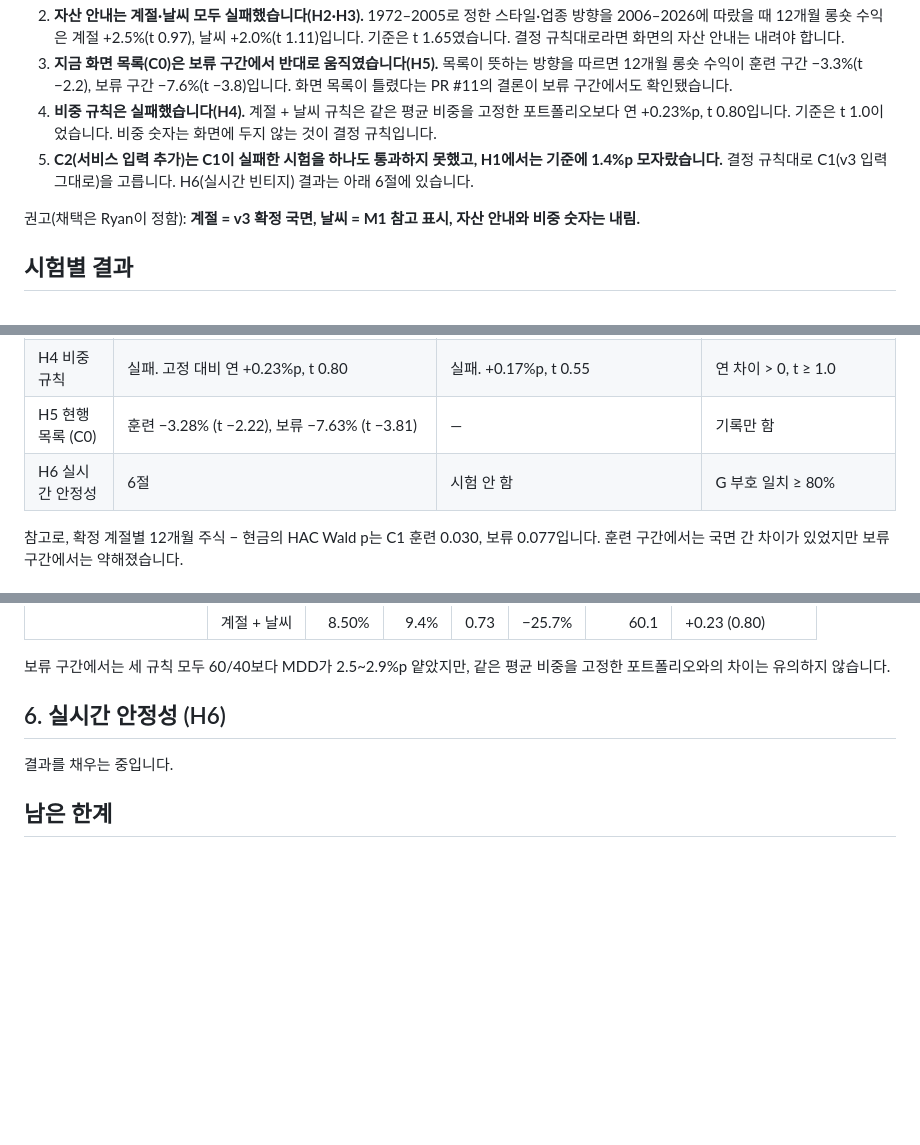
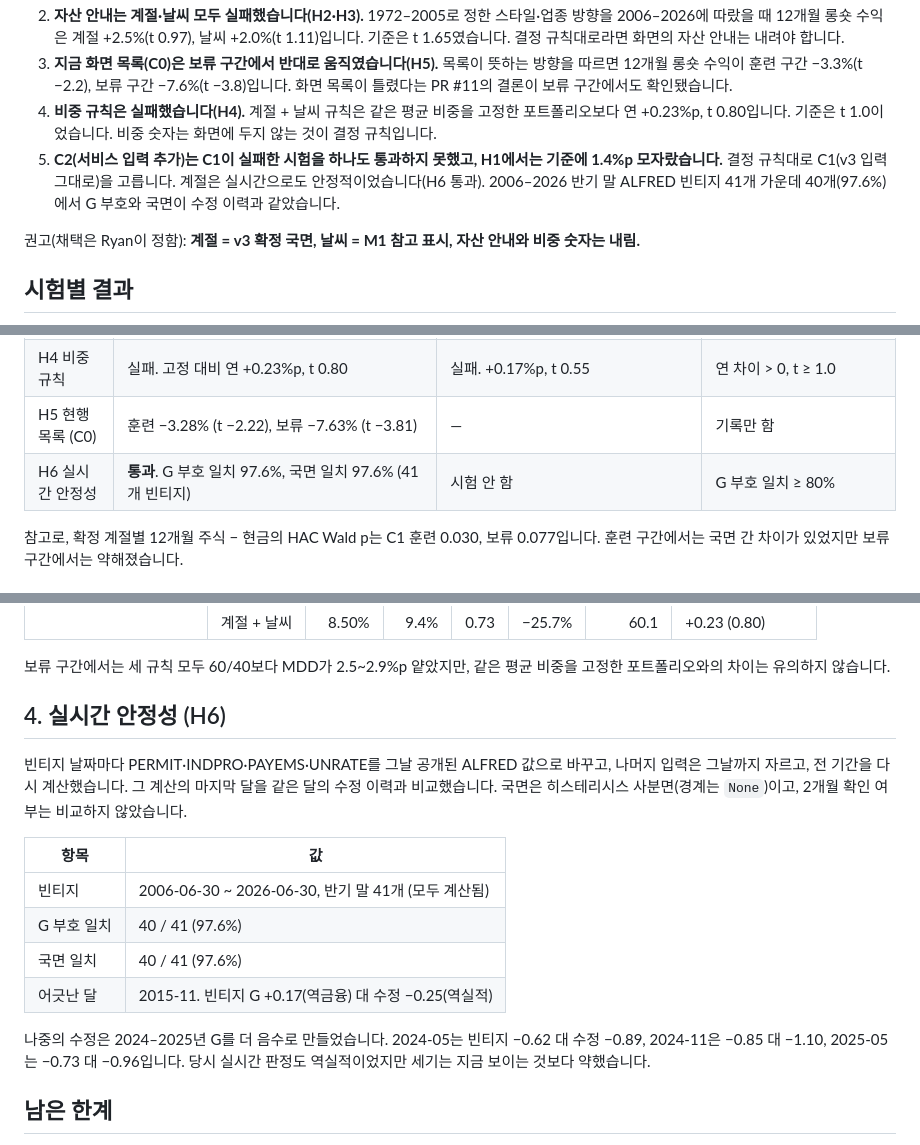
Before and after one commit to RyanHwang81/pyeongantu-gl-monitor, a Markdown page: docs/model-v4-holdout.md, 3 parts joined by grey strips. Drawn GitHub-style; blank space fills up the shorter version.

Commit message:
docs: add H6 ALFRED vintage result to the v4 holdout
Co-Authored-By: Claude Opus 5.5 <noreply@anthropic.com>

```diff
--- a/docs/model-v4-holdout.md
+++ b/docs/model-v4-holdout.md
@@ -8,7 +8,7 @@
 2. **자산 안내는 계절·날씨 모두 실패했습니다(H2·H3).** 1972–2005로 정한 스타일·업종 방향을 2006–2026에 따랐을 때 12개월 롱숏 수익은 계절 +2.5%(t 0.97), 날씨 +2.0%(t 1.11)입니다. 기준은 t 1.65였습니다. 결정 규칙대로라면 화면의 자산 안내는 내려야 합니다.
 3. **지금 화면 목록(C0)은 보류 구간에서 반대로 움직였습니다(H5).** 목록이 뜻하는 방향을 따르면 12개월 롱숏 수익이 훈련 구간 −3.3%(t −2.2), 보류 구간 −7.6%(t −3.8)입니다. 화면 목록이 틀렸다는 PR #11의 결론이 보류 구간에서도 확인됐습니다.
 4. **비중 규칙은 실패했습니다(H4).** 계절 + 날씨 규칙은 같은 평균 비중을 고정한 포트폴리오보다 연 +0.23%p, t 0.80입니다. 기준은 t 1.0이었습니다. 비중 숫자는 화면에 두지 않는 것이 결정 규칙입니다.
-5. **C2(서비스 입력 추가)는 C1이 실패한 시험을 하나도 통과하지 못했고, H1에서는 기준에 1.4%p 모자랐습니다.** 결정 규칙대로 C1(v3 입력 그대로)을 고릅니다. H6(실시간 빈티지) 결과는 아래 6절에 있습니다.
+5. **C2(서비스 입력 추가)는 C1이 실패한 시험을 하나도 통과하지 못했고, H1에서는 기준에 1.4%p 모자랐습니다.** 결정 규칙대로 C1(v3 입력 그대로)을 고릅니다. 계절은 실시간으로도 안정적이었습니다(H6 통과). 2006–2026 반기 말 ALFRED 빈티지 41개 가운데 40개(97.6%)에서 G 부호와 국면이 수정 이력과 같았습니다.
 
 권고(채택은 Ryan이 정함): **계절 = v3 확정 국면, 날씨 = M1 참고 표시, 자산 안내와 비중 숫자는 내림.**
 
@@ -21,7 +21,7 @@
 | H3 날씨 안내 | 실패. +1.97%, t 1.11. 부호 유지 3/3, 2/3 | (C1과 같음) | H2와 같음 |
 | H4 비중 규칙 | 실패. 고정 대비 연 +0.23%p, t 0.80 | 실패. +0.17%p, t 0.55 | 연 차이 > 0, t ≥ 1.0 |
 | H5 현행 목록 (C0) | 훈련 −3.28% (t −2.22), 보류 −7.63% (t −3.81) | — | 기록만 함 |
-| H6 실시간 안정성 | 6절 | 시험 안 함 | G 부호 일치 ≥ 80% |
+| H6 실시간 안정성 | **통과**. G 부호 일치 97.6%, 국면 일치 97.6% (41개 빈티지) | 시험 안 함 | G 부호 일치 ≥ 80% |
 
 참고로, 확정 계절별 12개월 주식 − 현금의 HAC Wald p는 C1 훈련 0.030, 보류 0.077입니다. 훈련 구간에서는 국면 간 차이가 있었지만 보류 구간에서는 약해졌습니다.
 
@@ -102,9 +102,18 @@
 
 보류 구간에서는 세 규칙 모두 60/40보다 MDD가 2.5~2.9%p 얕았지만, 같은 평균 비중을 고정한 포트폴리오와의 차이는 유의하지 않습니다.
 
-## 6. 실시간 안정성 (H6)
+## 4. 실시간 안정성 (H6)
 
-결과를 채우는 중입니다.
+빈티지 날짜마다 PERMIT·INDPRO·PAYEMS·UNRATE를 그날 공개된 ALFRED 값으로 바꾸고, 나머지 입력은 그날까지 자르고, 전 기간을 다시 계산했습니다. 그 계산의 마지막 달을 같은 달의 수정 이력과 비교했습니다. 국면은 히스테리시스 사분면(경계는 `None`)이고, 2개월 확인 여부는 비교하지 않았습니다.
+
+| 항목 | 값 |
+|---|---|
+| 빈티지 | 2006-06-30 ~ 2026-06-30, 반기 말 41개 (모두 계산됨) |
+| G 부호 일치 | 40 / 41 (97.6%) |
+| 국면 일치 | 40 / 41 (97.6%) |
+| 어긋난 달 | 2015-11. 빈티지 G +0.17(역금융) 대 수정 −0.25(역실적) |
+
+나중의 수정은 2024–2025년 G를 더 음수로 만들었습니다. 2024-05는 빈티지 −0.62 대 수정 −0.89, 2024-11은 −0.85 대 −1.10, 2025-05는 −0.73 대 −0.96입니다. 당시 실시간 판정도 역실적이었지만 세기는 지금 보이는 것보다 약했습니다.
 
 ## 남은 한계
 
```
